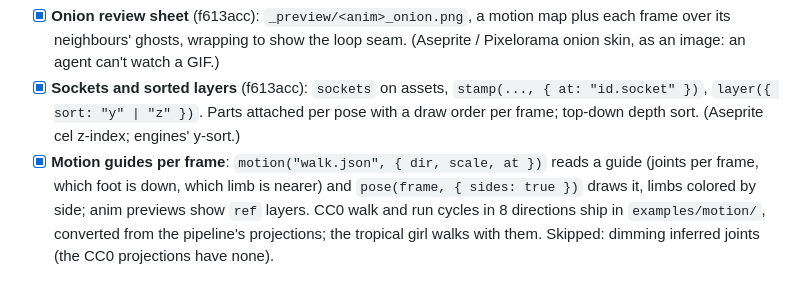
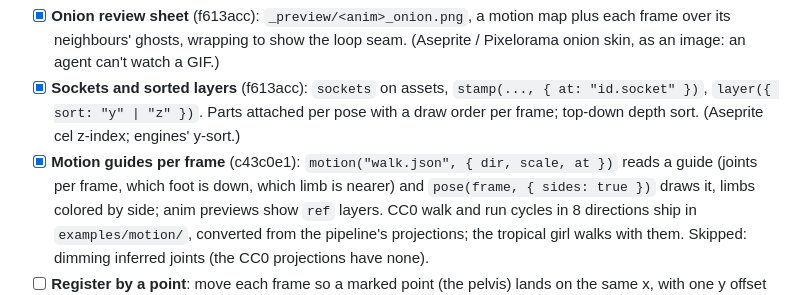
Before and after one commit to Legerdo/claude-pxl, a Markdown page: BACKLOG.md, the part around the change. Rendered like a GitHub page.

Commit message:
BACKLOG: motion guides shipped in c43c0e1
Co-Authored-By: Claude Opus 5.5 <noreply@anthropic.com>
Claude-Session: https://claude.ai/code/session_01XzEU65fgXjwE3UFLuYgan7

```diff
--- a/BACKLOG.md
+++ b/BACKLOG.md
@@ -97,7 +97,7 @@ what its curator accepted was drawn poses composed from parts, reviewed as whole
 - [x] **Sockets and sorted layers** (f613acc): `sockets` on assets, `stamp(..., { at: "id.socket" })`,
   `layer({ sort: "y" | "z" })`. Parts attached per pose with a draw order per frame; top-down depth
   sort. (Aseprite cel z-index; engines' y-sort.)
-- [x] **Motion guides per frame**: `motion("walk.json", { dir, scale, at })` reads a guide (joints per
+- [x] **Motion guides per frame** (c43c0e1): `motion("walk.json", { dir, scale, at })` reads a guide (joints per
   frame, which foot is down, which limb is nearer) and `pose(frame, { sides: true })` draws it, limbs
   colored by side; anim previews show `ref` layers. CC0 walk and run cycles in 8 directions ship in
   `examples/motion/`, converted from the pipeline's projections; the tropical girl walks with them.
```
